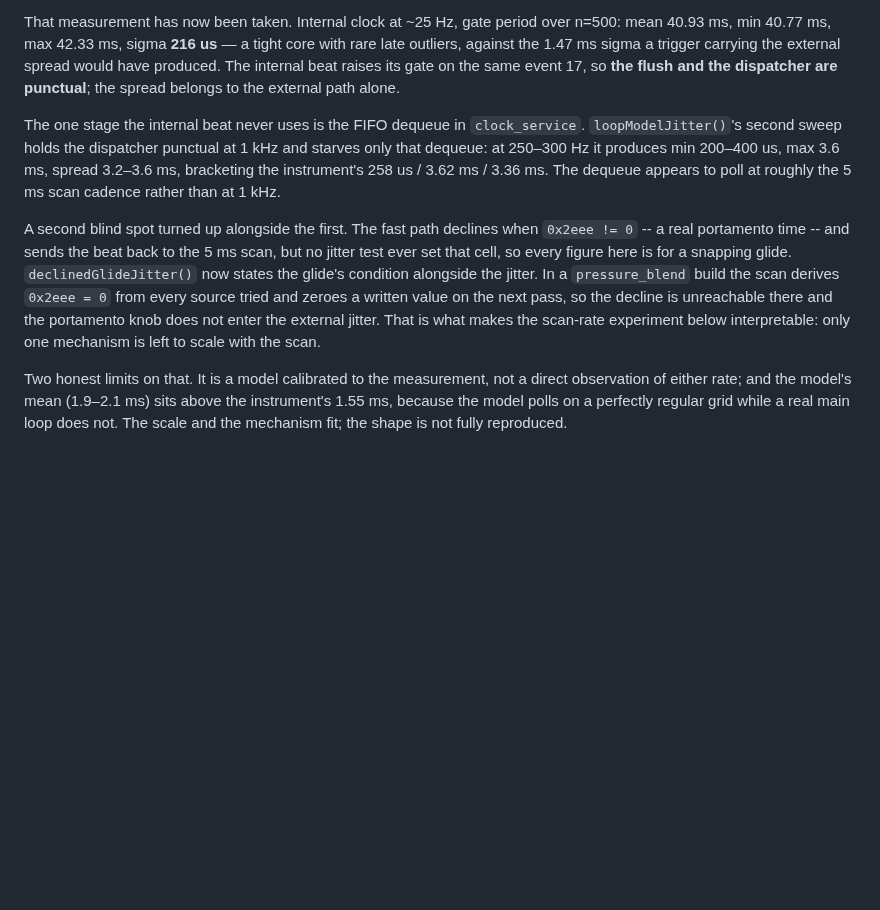
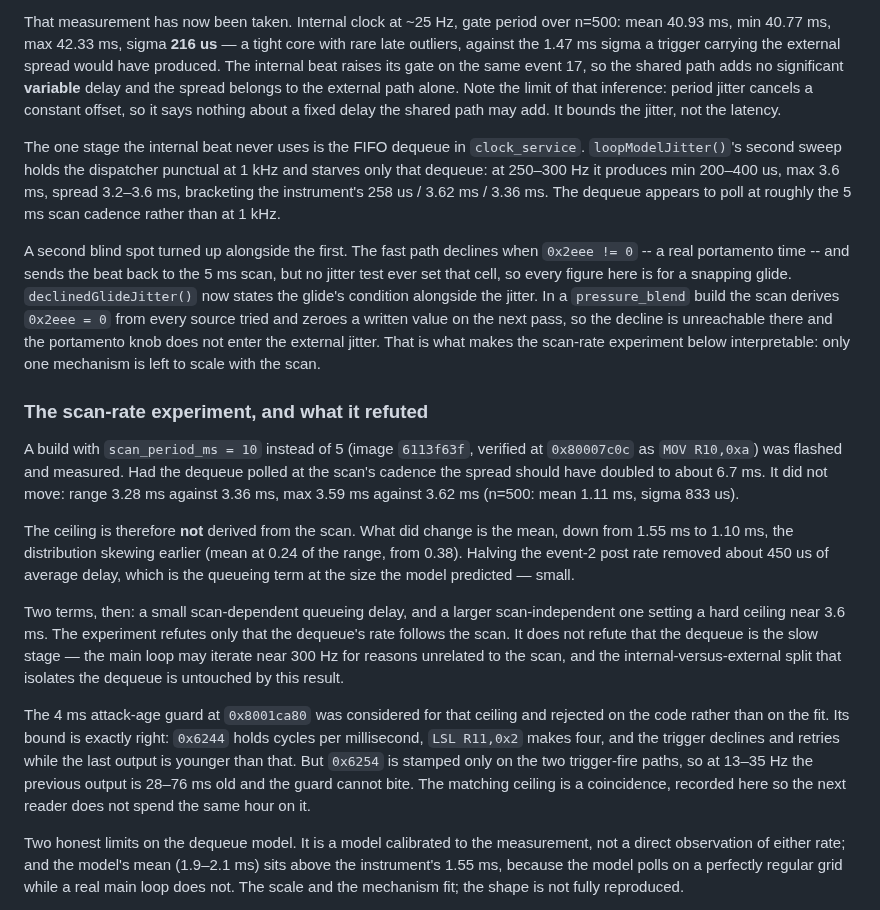
Before and after one commit to triglav-modular/218e-Rewired, a Markdown page: docs/CLOCK.md, the part around the change. Drawn GitHub-style; blank space fills up the shorter version.

Commit message:
The scan does not set the trigger's ceiling
Prediction made, build flashed, prediction wrong. scan_period_ms = 10
(6113f63f, verified at 0x80007c0c as MOV R10,0xa) should have doubled the
spread to ~6.7 ms if the dequeue polled at the scan's cadence. The range did
not move: 3.28 ms against 3.36 ms, max 3.59 against 3.62.

What did move is the mean, 1.55 ms down to 1.10 ms, with the distribution
skewing earlier. Halving the event-2 post rate removed ~450 us of average
delay -- the queueing term, at the size the model predicted. So there are two
terms, and the large one is scan-independent with a hard ceiling near 3.6 ms.

This refutes only that the dequeue's rate follows the scan. It does not
refute that the dequeue is the slow stage; the main loop may iterate near
300 Hz for its own reasons, and the internal-versus-external split is
untouched.

Also corrected an overstatement from 65197ce. The internal measurement was
period jitter, which cancels a constant offset, so it shows the shared path
adds no VARIABLE delay -- not that it is punctual. It bounds jitter, not
latency.

The 4 ms attack-age guard was considered for the ceiling and rejected on the
code rather than on the fit: its bound is exactly 4 ms, but 0x6254 is stamped
only on the trigger-fire paths, so at 13-35 Hz it cannot bite. Recorded so
the next reader does not spend the same hour on the same coincidence.

Documentation only.

Co-Authored-By: Claude Opus 5 <noreply@anthropic.com>

```diff
--- a/docs/CLOCK.md
+++ b/docs/CLOCK.md
@@ -324,8 +324,11 @@ That measurement has now been taken. Internal clock at ~25 Hz, gate period
 over n=500: mean 40.93 ms, min 40.77 ms, max 42.33 ms, sigma **216 us** — a
 tight core with rare late outliers, against the 1.47 ms sigma a trigger
 carrying the external spread would have produced. The internal beat raises
-its gate on the same event 17, so **the flush and the dispatcher are
-punctual**; the spread belongs to the external path alone.
+its gate on the same event 17, so the shared path adds no significant
+**variable** delay and the spread belongs to the external path alone. Note
+the limit of that inference: period jitter cancels a constant offset, so it
+says nothing about a fixed delay the shared path may add. It bounds the
+jitter, not the latency.
 
 The one stage the internal beat never uses is the FIFO dequeue in
 `clock_service`. `loopModelJitter()`'s second sweep holds the dispatcher
@@ -344,7 +347,38 @@ pass, so the decline is unreachable there and the portamento knob does not
 enter the external jitter. That is what makes the scan-rate experiment below
 interpretable: only one mechanism is left to scale with the scan.
 
-Two honest limits on that. It is a model calibrated to the measurement, not
+### The scan-rate experiment, and what it refuted
+
+A build with `scan_period_ms = 10` instead of 5 (image `6113f63f`, verified
+at `0x80007c0c` as `MOV R10,0xa`) was flashed and measured. Had the dequeue
+polled at the scan's cadence the spread should have doubled to about 6.7 ms.
+It did not move: range 3.28 ms against 3.36 ms, max 3.59 ms against 3.62 ms
+(n=500: mean 1.11 ms, sigma 833 us).
+
+The ceiling is therefore **not** derived from the scan. What did change is
+the mean, down from 1.55 ms to 1.10 ms, the distribution skewing earlier
+(mean at 0.24 of the range, from 0.38). Halving the event-2 post rate
+removed about 450 us of average delay, which is the queueing term at the
+size the model predicted — small.
+
+Two terms, then: a small scan-dependent queueing delay, and a larger
+scan-independent one setting a hard ceiling near 3.6 ms. The experiment
+refutes only that the dequeue's rate follows the scan. It does not refute
+that the dequeue is the slow stage — the main loop may iterate near 300 Hz
+for reasons unrelated to the scan, and the internal-versus-external split
+that isolates the dequeue is untouched by this result.
+
+The 4 ms attack-age guard at `0x8001ca80` was considered for that ceiling
+and rejected on the code rather than on the fit. Its bound is exactly right:
+`0x6244` holds cycles per millisecond, `LSL R11,0x2` makes four, and the
+trigger declines and retries while the last output is younger than that. But
+`0x6254` is stamped only on the two trigger-fire paths, so at 13–35 Hz the
+previous output is 28–76 ms old and the guard cannot bite. The matching
+ceiling is a coincidence, recorded here so the next reader does not spend
+the same hour on it.
+
+Two honest limits on the dequeue model. It is a model calibrated to the
+measurement, not
 a direct observation of either rate; and the model's mean (1.9–2.1 ms) sits
 above the instrument's 1.55 ms, because the model polls on a perfectly
 regular grid while a real main loop does not. The scale and the mechanism
```
